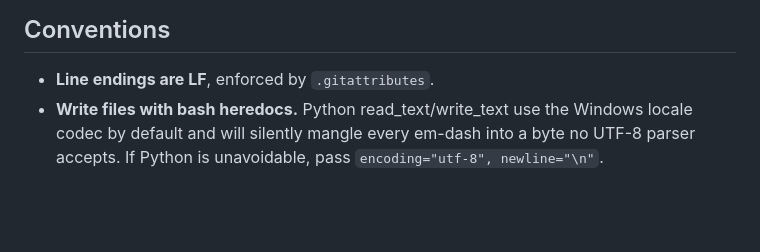
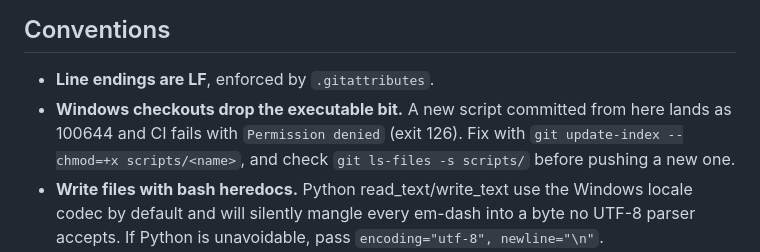
Before and after one commit to 6586x57890143/weloveyou-pack, a Markdown page: CLAUDE.md, the part around the change. GitHub-like rendering; blank space fills up the shorter version.

Commit message:
make scripts executable
Committed from a Windows checkout, so they landed 100644 and CI failed with
exit 126 before running anything. Recorded the trap in CLAUDE.md.

Co-Authored-By: Claude Opus 5 <noreply@anthropic.com>
Claude-Session: https://claude.ai/code/session_01JkYiJK94Er3YujFjdx9hP3

```diff
--- a/CLAUDE.md
+++ b/CLAUDE.md
@@ -86,6 +86,10 @@ version error. `scripts/instance-build.py` refuses to build on a mismatch.
 ## Conventions
 
 - **Line endings are LF**, enforced by `.gitattributes`.
+- **Windows checkouts drop the executable bit.** A new script committed from here lands as
+  100644 and CI fails with `Permission denied` (exit 126). Fix with
+  `git update-index --chmod=+x scripts/<name>`, and check `git ls-files -s scripts/` before
+  pushing a new one.
 - **Write files with bash heredocs.** Python read_text/write_text use the Windows locale
   codec by default and will silently mangle every em-dash into a byte no UTF-8 parser
   accepts. If Python is unavoidable, pass `encoding="utf-8", newline="\n"`.
```
